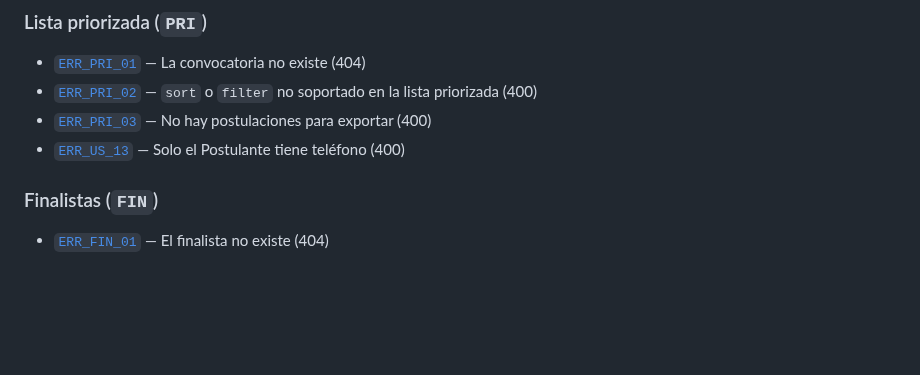
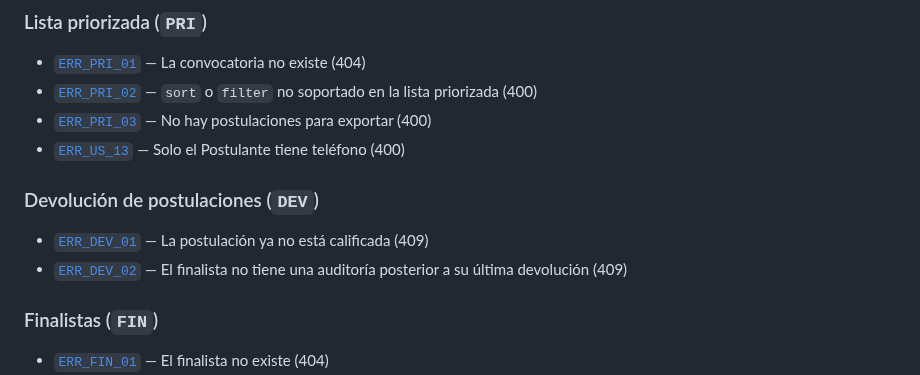
Before and after one commit to Mau8877/ComedorUAGRM, a Markdown page: docs/errors/README.md, the part around the change. Rendered like a GitHub page; blank space fills up the shorter version.

Commit message:
docs[DOCS]: CU19 -- Códigos de error ERR_DEV_01 y ERR_DEV_02 en el catálogo
Co-Authored-By: Claude Sonnet 5.5 <noreply@anthropic.com>
Claude-Session: https://claude.ai/code/session_01EpSDW9JAcZ9kJcP1s5WAGC

```diff
--- a/docs/errors/README.md
+++ b/docs/errors/README.md
@@ -76,6 +76,11 @@ docs/errors/
 - [`ERR_PRI_03`](postulaciones/ERRORES_POSTULACIONES.md#err_pri_03) — No hay postulaciones para exportar (400)
 - [`ERR_US_13`](usuarios/ERRORES_USUARIOS.md#err_us_13) — Solo el Postulante tiene teléfono (400)
 
+### Devolución de postulaciones (`DEV`)
+
+- [`ERR_DEV_01`](postulaciones/ERRORES_POSTULACIONES.md#err_dev_01) — La postulación ya no está calificada (409)
+- [`ERR_DEV_02`](postulaciones/ERRORES_POSTULACIONES.md#err_dev_02) — El finalista no tiene una auditoría posterior a su última devolución (409)
+
 <!--
   A medida que se agregan módulos de negocio (platos, menú, usuarios...),
   cada uno suma acá su propia sección "### Nombre (PREFIJO)" con la lista
```
Also changed, not shown: 1 other file.
